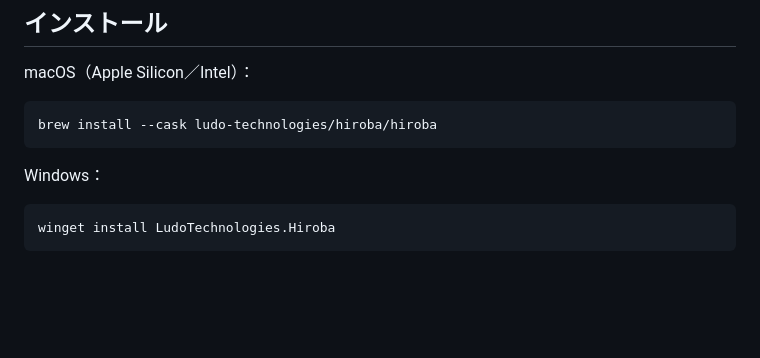
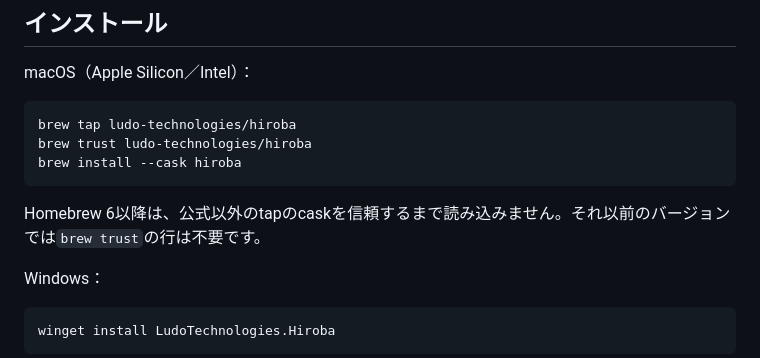
Before and after one commit to ludo-technologies/hiroba, a Markdown page: README.ja.md, the part around the change. Drawn GitHub-style; blank space fills up the shorter version.

````diff
--- a/README.ja.md
+++ b/README.ja.md
@@ -65,8 +65,12 @@
 macOS（Apple Silicon／Intel）：
 
 ```bash
-brew install --cask ludo-technologies/hiroba/hiroba
+brew tap ludo-technologies/hiroba
+brew trust ludo-technologies/hiroba
+brew install --cask hiroba
 ```
+
+Homebrew 6以降は、公式以外のtapのcaskを信頼するまで読み込みません。それ以前のバージョンでは`brew trust`の行は不要です。
 
 Windows：
 
````
Also changed, not shown: README.md (+6 -1 lines), docs/PACKAGING.md (+3 -1 lines).
